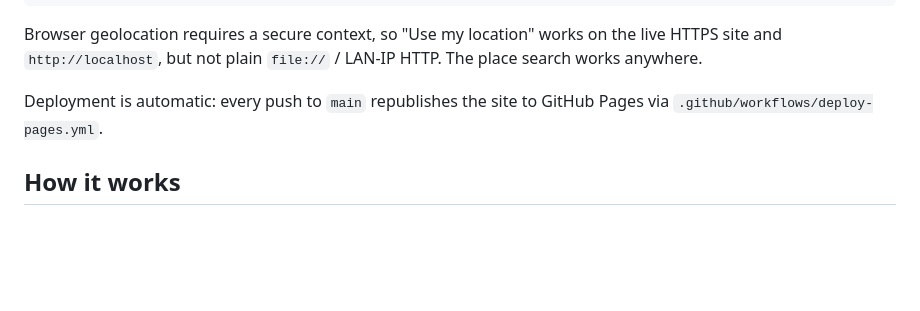
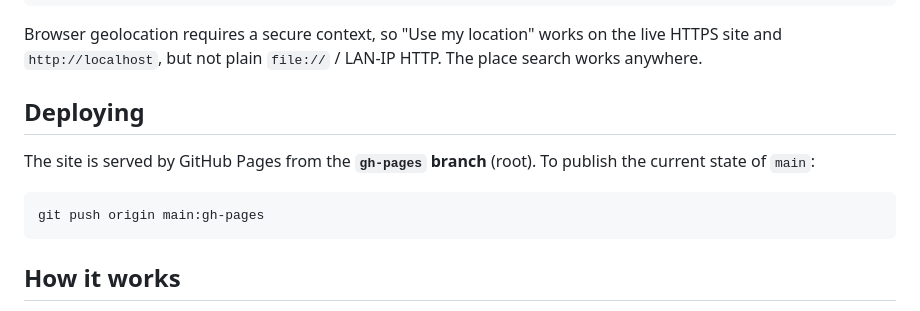
Before and after one commit to danielsamuels/sunset-spots, a Markdown page: README.md, the part around the change. Rendered like a GitHub page; blank space fills up the shorter version.

Commit message:
Document gh-pages branch deployment
Co-Authored-By: Claude Fable 5 <noreply@anthropic.com>
Claude-Session: https://claude.ai/code/session_01FhznEqxs8sffvm3BCDFzVc

````diff
--- a/README.md
+++ b/README.md
@@ -23,8 +23,14 @@ Browser geolocation requires a secure context, so "Use my location" works on
 the live HTTPS site and `http://localhost`, but not plain `file://` / LAN-IP
 HTTP. The place search works anywhere.
 
-Deployment is automatic: every push to `main` republishes the site to GitHub
-Pages via `.github/workflows/deploy-pages.yml`.
+## Deploying
+
+The site is served by GitHub Pages from the **`gh-pages` branch** (root). To
+publish the current state of `main`:
+
+```sh
+git push origin main:gh-pages
+```
 
 ## How it works
 
````
